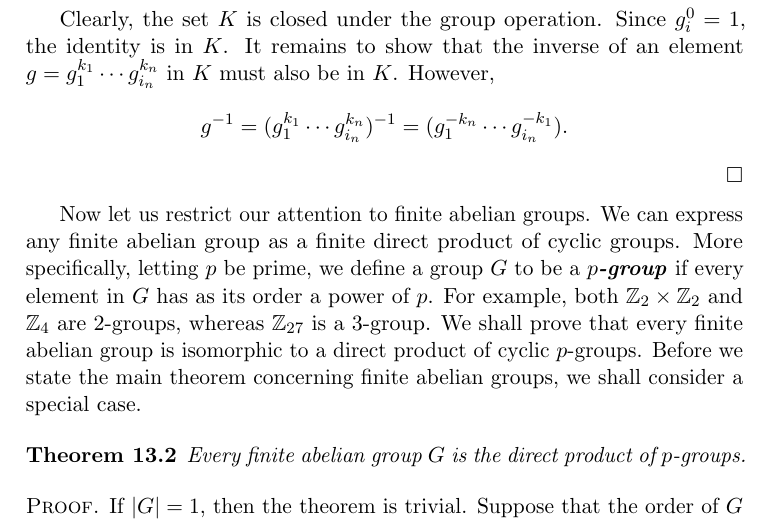
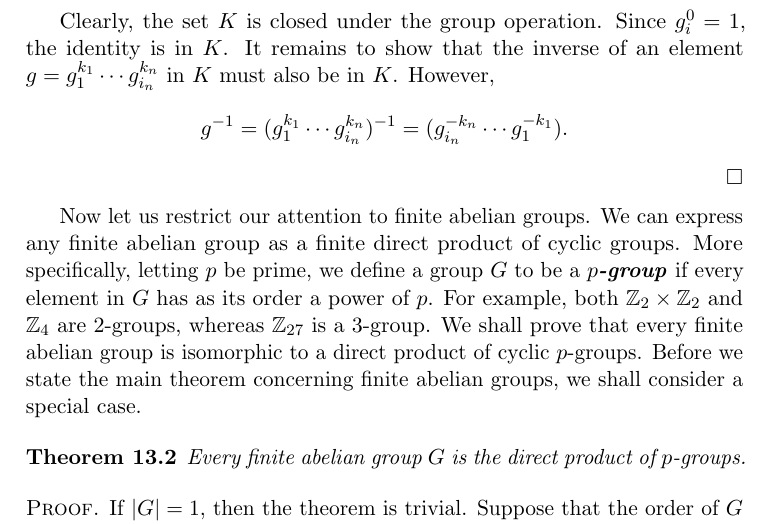
Before and after one commit to twjudson/aata, a LaTeX thesis (aata.tex, which reads struct.tex): part of page 211 of 400, cut so that both start at the same text. Compiled offline with pdfLaTeX; a missing font is replaced by an installed copy or a similar font.

Commit message:
typo corrected in struct.tex

```diff
--- a/struct.tex
+++ b/struct.tex
@@ -122,9 +122,10 @@ $K$. However,
 \[
 g^{-1}
 = (g_1^{k_1} \cdots g_{i_n}^{k_n})^{-1}
-= (g_1^{-k_n} \cdots g_{i_n}^{-k_1}).
+= (g_{i_n}^{-k_n} \cdots g_{1}^{-k_1}).
 \]
 \end{proof}
+%Typo corrected. Suggested by S. Engle. TWJ 11/13/2011
 
 \medskip
 
```
